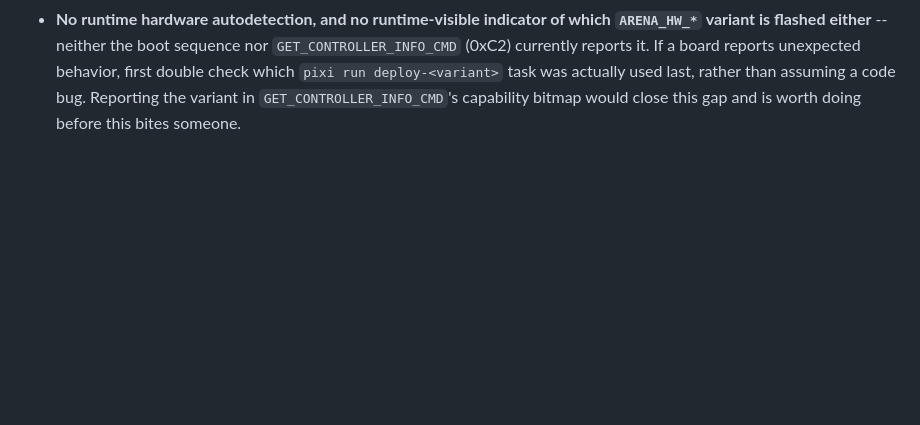
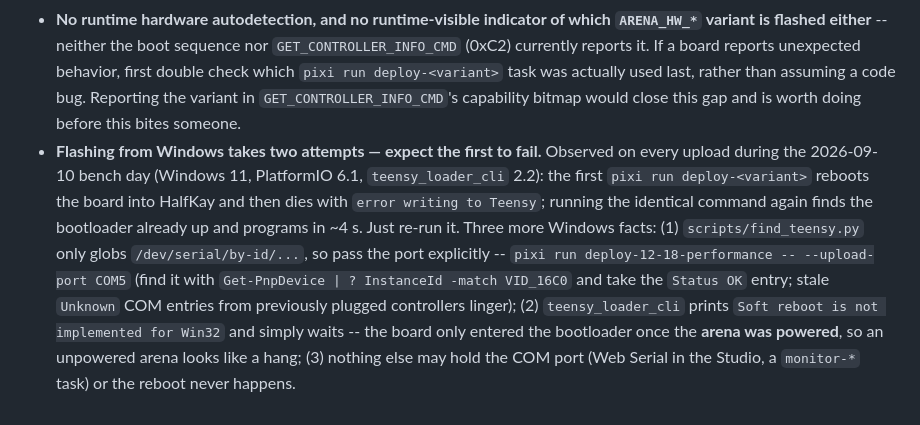
Before and after one commit to reiserlab/LED-Display_G6_Firmware_Arena, a Markdown page: CLAUDE.md, the part around the change. Drawn GitHub-style; blank space fills up the shorter version.

Commit message:
docs(CLAUDE.md): Windows flashing — first upload attempt fails, re-run; --upload-port, powered arena, free COM port
Every upload on the 2026-09-10 bench day (Win11, PlatformIO 6.1, teensy_loader_cli 2.2)
died with "error writing to Teensy" right after the board entered HalfKay; the identical
command a second time programmed in ~4 s. Also records that find_teensy.py is Linux-only
(pass --upload-port COMx), that the loader cannot soft-reboot on Win32 and only sees the
board once the arena is powered, and that a held COM port (Studio Web Serial, monitor task)
blocks the reboot.

Co-Authored-By: Claude Fable 5.1 <noreply@anthropic.com>

```diff
--- a/CLAUDE.md
+++ b/CLAUDE.md
@@ -130,3 +130,19 @@ mismatch shows up as a failed `status == 0` assertion on the first
   code bug. Reporting the variant in `GET_CONTROLLER_INFO_CMD`'s
   capability bitmap would close this gap and is worth doing before this
   bites someone.
+- **Flashing from Windows takes two attempts — expect the first to fail.**
+  Observed on every upload during the 2026-09-10 bench day (Windows 11,
+  PlatformIO 6.1, `teensy_loader_cli` 2.2): the first `pixi run
+  deploy-<variant>` reboots the board into HalfKay and then dies with
+  `error writing to Teensy`; running the identical command again finds the
+  bootloader already up and programs in ~4 s. Just re-run it. Three more
+  Windows facts: (1) `scripts/find_teensy.py` only globs
+  `/dev/serial/by-id/...`, so pass the port explicitly --
+  `pixi run deploy-12-18-performance -- --upload-port COM5` (find it with
+  `Get-PnpDevice | ? InstanceId -match VID_16C0` and take the `Status OK`
+  entry; stale `Unknown` COM entries from previously plugged controllers
+  linger); (2) `teensy_loader_cli` prints `Soft reboot is not implemented
+  for Win32` and simply waits -- the board only entered the bootloader once
+  the **arena was powered**, so an unpowered arena looks like a hang;
+  (3) nothing else may hold the COM port (Web Serial in the Studio, a
+  `monitor-*` task) or the reboot never happens.
```
